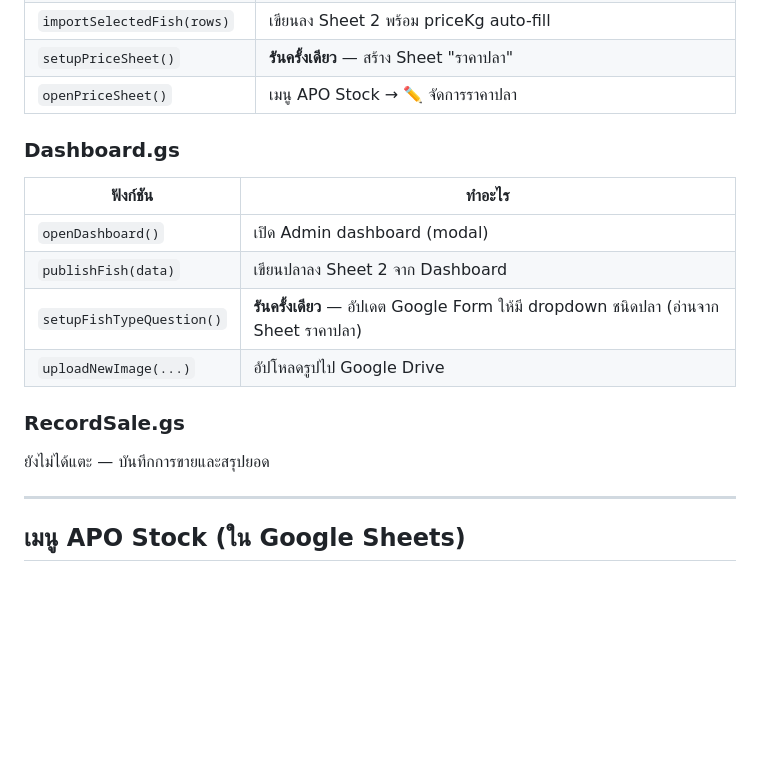
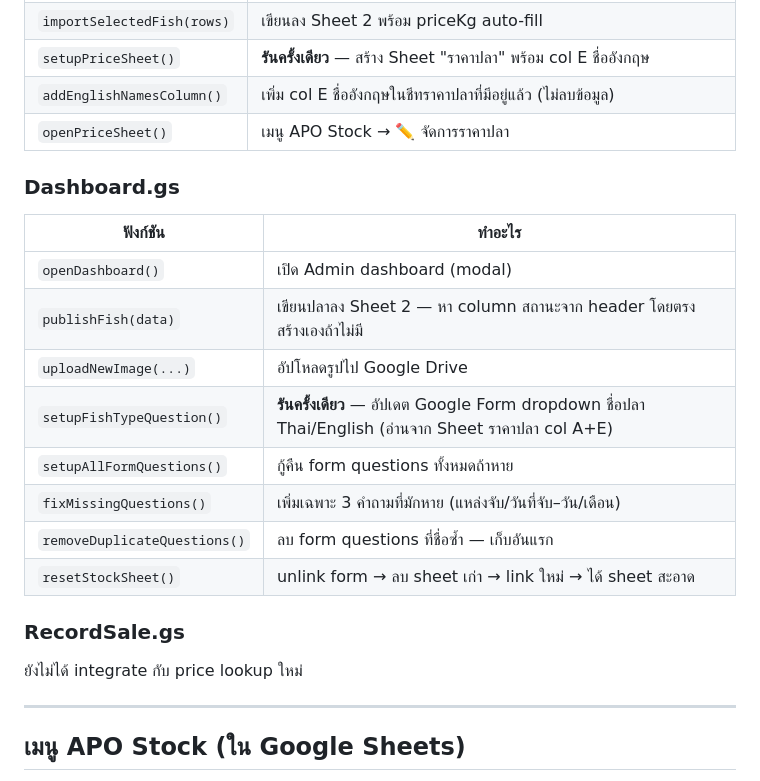
Before and after one commit to fxrkssr/apo-stock, a Markdown page: SKILL.md, the part around one of its changes. Drawn GitHub-style; blank space fills up the shorter version.

```diff
--- a/SKILL.md
+++ b/SKILL.md
@@ -97,17 +101,22 @@ Apo/
 | `importSelectedFish(rows)` | เขียนลง Sheet 2 พร้อม priceKg auto-fill |
-| `setupPriceSheet()` | **รันครั้งเดียว** — สร้าง Sheet "ราคาปลา" |
+| `setupPriceSheet()` | **รันครั้งเดียว** — สร้าง Sheet "ราคาปลา" พร้อม col E ชื่ออังกฤษ |
+| `addEnglishNamesColumn()` | เพิ่ม col E ชื่ออังกฤษในชีทราคาปลาที่มีอยู่แล้ว (ไม่ลบข้อมูล) |
 | `openPriceSheet()` | เมนู APO Stock → ✏️ จัดการราคาปลา |
 
 ### Dashboard.gs
 | ฟังก์ชัน | ทำอะไร |
 |---------|--------|
 | `openDashboard()` | เปิด Admin dashboard (modal) |
-| `publishFish(data)` | เขียนปลาลง Sheet 2 จาก Dashboard |
-| `setupFishTypeQuestion()` | **รันครั้งเดียว** — อัปเดต Google Form ให้มี dropdown ชนิดปลา (อ่านจาก Sheet ราคาปลา) |
+| `publishFish(data)` | เขียนปลาลง Sheet 2 — หา column สถานะจาก header โดยตรง สร้างเองถ้าไม่มี |
 | `uploadNewImage(...)` | อัปโหลดรูปไป Google Drive |
+| `setupFishTypeQuestion()` | **รันครั้งเดียว** — อัปเดต Google Form dropdown ชื่อปลา Thai/English (อ่านจาก Sheet ราคาปลา col A+E) |
+| `setupAllFormQuestions()` | กู้คืน form questions ทั้งหมดถ้าหาย |
+| `fixMissingQuestions()` | เพิ่มเฉพาะ 3 คำถามที่มักหาย (แหล่งจับ/วันที่จับ–วัน/เดือน) |
+| `removeDuplicateQuestions()` | ลบ form questions ที่ชื่อซ้ำ — เก็บอันแรก |
+| `resetStockSheet()` | unlink form → ลบ sheet เก่า → link ใหม่ → ได้ sheet สะอาด |
 
 ### RecordSale.gs
-ยังไม่ได้แตะ — บันทึกการขายและสรุปยอด
+ยังไม่ได้ integrate กับ price lookup ใหม่
 
 ---
 
```
Also changed, not shown: other parts of SKILL.md (+44 -24 lines).
